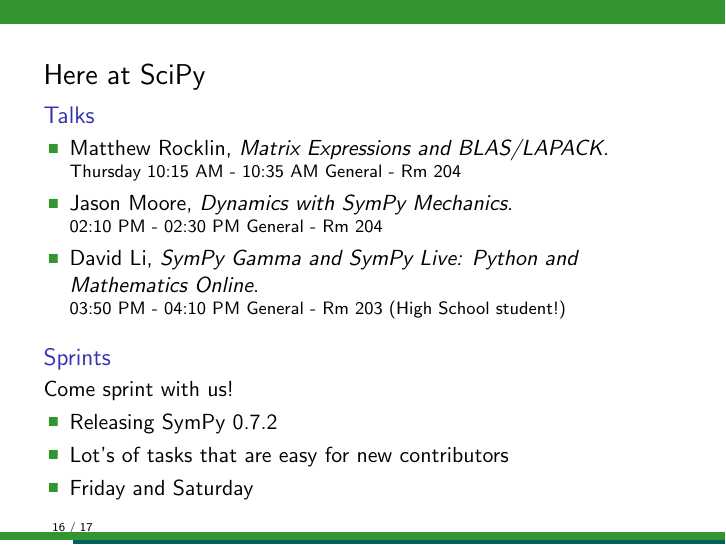
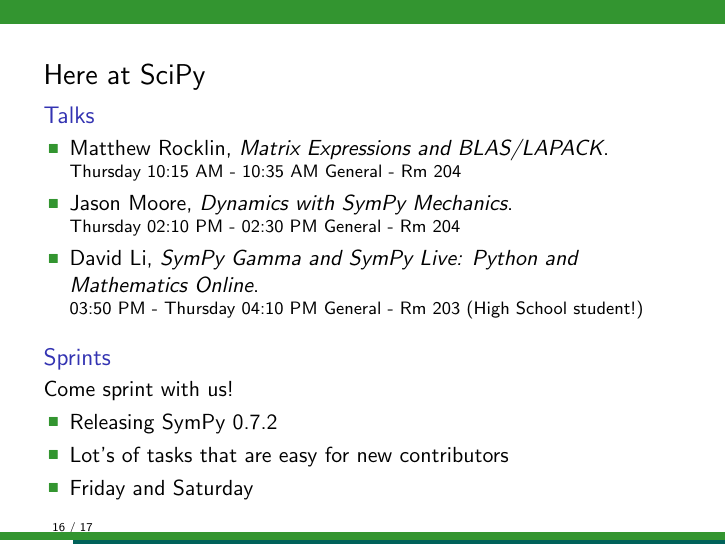
Before and after one commit to sympy/scipy-2016-tutorial, LaTeX slides (slides/intro.tex): page 17 of 18. Compiled offline with pdfLaTeX.

Commit message:
Add days for talks

```diff
--- a/slides/intro.tex
+++ b/slides/intro.tex
@@ -568,11 +568,12 @@
     \begin{itemize}
     \item Matthew Rocklin, \textit{Matrix Expressions and BLAS/LAPACK}. \\ \footnotesize Thursday 10:15
       AM - 10:35 AM General - Rm 204
-    \item \normalsize Jason Moore, \textit{Dynamics with SymPy Mechanics}. \\ \footnotesize 02:10 PM - 02:30
+    \item \normalsize Jason Moore, \textit{Dynamics with SymPy Mechanics}. \\
+      \footnotesize Thursday 02:10 PM - 02:30
       PM General - Rm 204
     \item \normalsize David Li, \textit{SymPy Gamma and SymPy Live: Python and Mathematics
         Online}. \\ \footnotesize 03:50 PM -
-      04:10 PM General - Rm 203 (High School student!)
+      Thursday 04:10 PM General - Rm 203 (High School student!)
     \end{itemize}
   \end{block}
   \begin{block}{Sprints}
```
